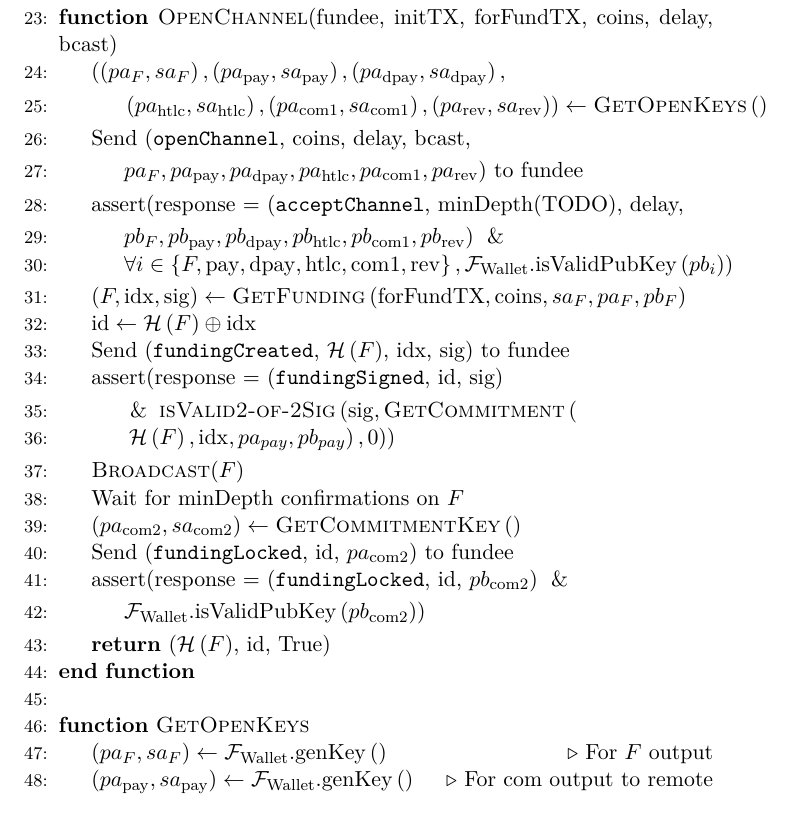
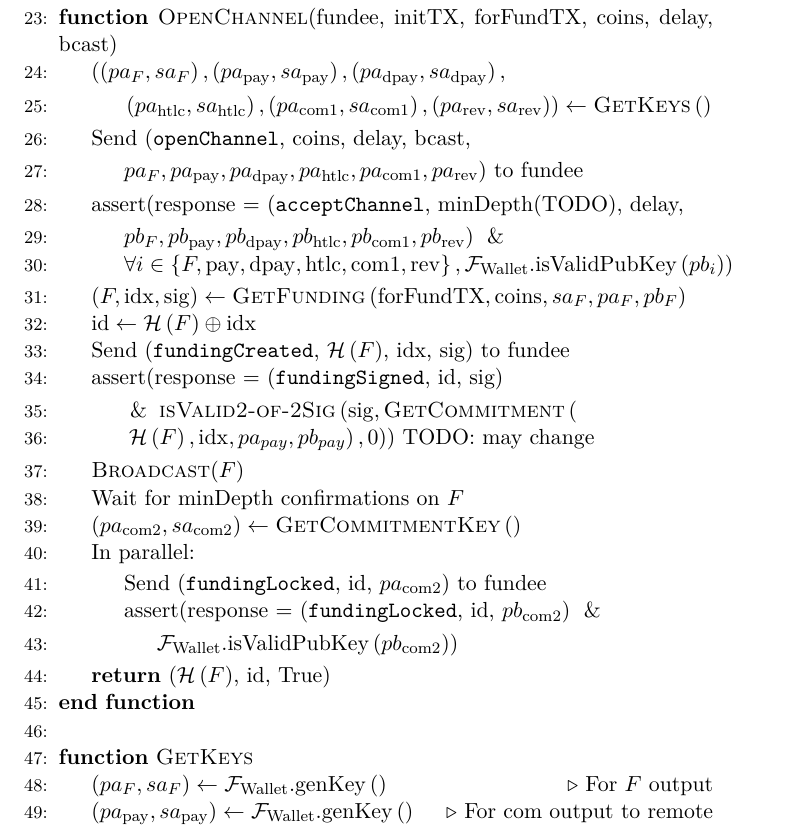
Before and after one commit to OrfeasLitos/PaymentChannels, a LaTeX paper (src/paymentChannels.tex, which reads src/lightningprot.tex): part of page 17 of 22, cut so that both start at the same text. Compiled offline with pdfLaTeX.

Commit message:
Rename GetOpenKeys() to GetKeys()
Otherwise GetAcceptKeys() would be identical

```diff
--- a/src/lightningprot.tex
+++ b/src/lightningprot.tex
@@ -57,7 +57,7 @@
       \Indent
         \State $\left.\left(pa_{\mathrm{htlc}}, sa_{\mathrm{htlc}}\right),
         \left(pa_{\mathrm{com}1}, sa_{\mathrm{com}1}\right), \left(pa_{\mathrm{rev}},
-        sa_{\mathrm{rev}}\right)\right) \gets \textsc{GetOpenKeys}\left(\right)$
+        sa_{\mathrm{rev}}\right)\right) \gets \textsc{GetKeys}\left(\right)$
       \EndIndent
       \State Send (\texttt{openChannel}, coins, delay, bcast,
       \Indent
@@ -83,22 +83,25 @@
         \State $\And \textsc{isValid2-of-2Sig}\left(\mathrm{sig},
         \textsc{GetCommitment}\left(\right.\right.$
         \State $\left.\left.\mathcal{H}\left(F\right),\mathrm{idx}, pa_{pay},
-        pb_{pay}\right), 0\right)$)
+        pb_{pay}\right), 0\right)$) TODO: may change
       \EndIndent
       \State \textsc{Broadcast}$\left(F\right)$
       \State Wait for minDepth confirmations on $F$
       \State $\left(pa_{\mathrm{com}2}, sa_{\mathrm{com}2}\right) \gets
       \textsc{GetCommitmentKey}\left(\right)$
-      \State Send (\texttt{fundingLocked}, id, $pa_{\mathrm{com}2}$) to fundee
-      \State assert(response = (\texttt{fundingLocked}, id, $pb_{\mathrm{com}2}$) $\And$
+      \State In parallel:
       \Indent
-        \State $\mathcal{F}_{\mathrm{Wallet}}.\mathrm{isValidPubKey}
-        \left(pb_{\mathrm{com}2}\right)$)
+        \State Send (\texttt{fundingLocked}, id, $pa_{\mathrm{com}2}$) to fundee
+        \State assert(response = (\texttt{fundingLocked}, id, $pb_{\mathrm{com}2}$) $\And$
+        \Indent
+          \State $\mathcal{F}_{\mathrm{Wallet}}.\mathrm{isValidPubKey}
+          \left(pb_{\mathrm{com}2}\right)$)
+        \EndIndent
       \EndIndent
       \State \Return ($\mathcal{H}\left(F\right)$, id, True)
     \EndFunction
     \State
-    \Function{GetOpenKeys}{}
+    \Function{GetKeys}{}
       \State $\left(pa_F, sa_F\right) \leftarrow
       \mathcal{F}_{\mathrm{Wallet}}.\mathrm{genKey}\left(\right)$ \Comment{For $F$ output}
       \State $\left(pa_{\mathrm{pay}}, sa_{\mathrm{pay}}\right) \leftarrow
```
